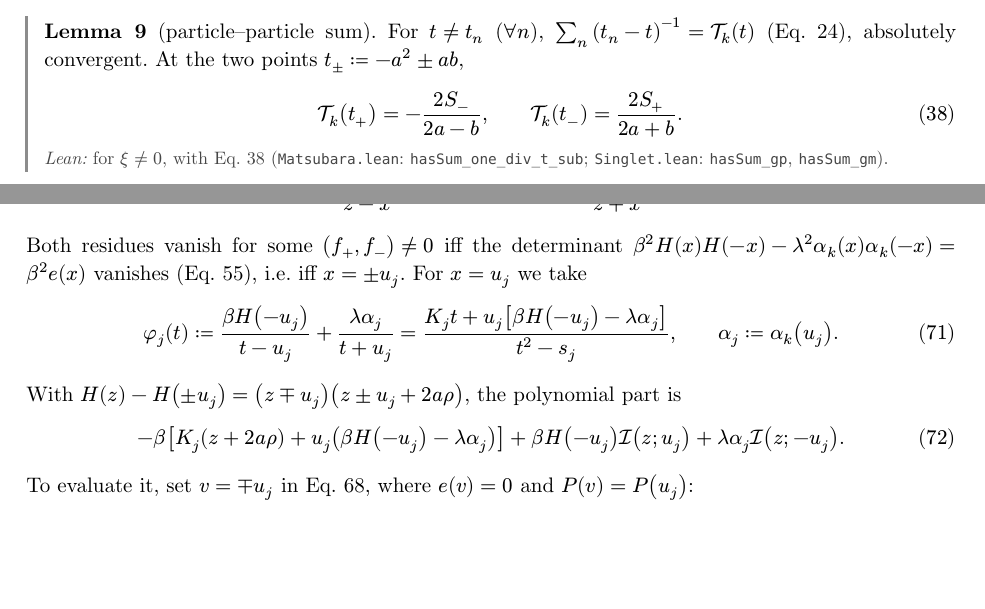
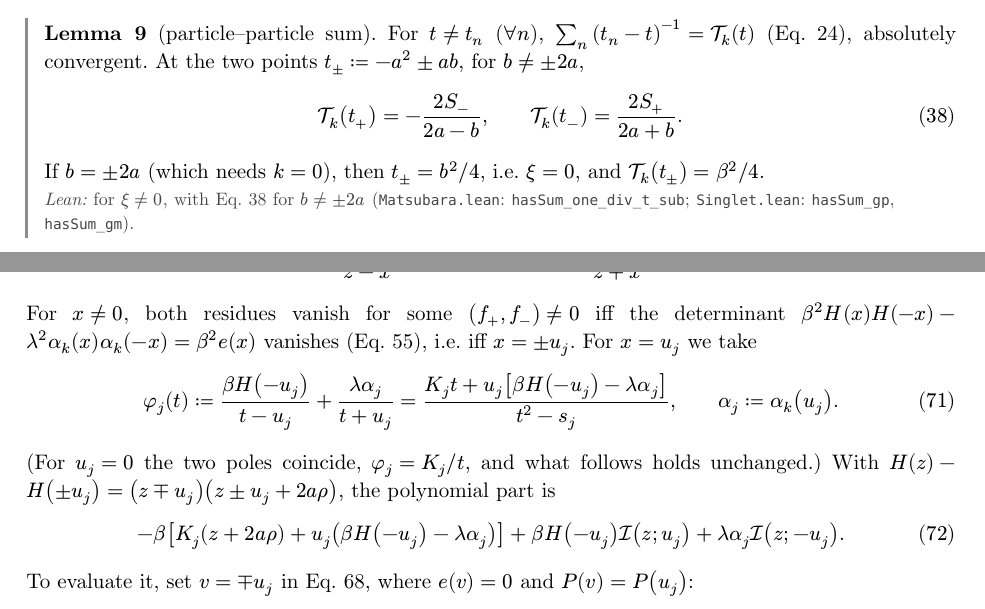
Before and after one commit to tuwien-cms/HubbardAtoms.jl, a Typst document (derivation/doped-gamma-derivation.typ): two parts of pages 9 and 15 of 20, joined at a grey line, cut so that both start at the same text, the shorter picture padded with empty space. The pictures show the PDF file derivation/doped-gamma-derivation.pdf that the author committed with the source.

Commit message:
Fix the issues of the adversarial review in the note
Eq. (T-atomic) holds for b != +-2a; at b = +-2a (k = 0) the point t+- is b^2/4, xi = 0, and the value is beta^2/4. Step 3 of the proof of Theorem "density and magnetic" restricts the two-residue argument to x != 0 and notes that u_j = 0 needs no change. The Lean README no longer calls the single-pole Matsubara sums absolutely convergent.

```diff
--- a/derivation/doped-gamma-derivation.typ
+++ b/derivation/doped-gamma-derivation.typ
@@ -289,5 +289,3 @@ This is Eq. 19 of Ref. @thunstroem2018 for $r = "d", "m"$ (@app-checks). Compare
   Partial fractions write $phi$ as a finite sum of constants times $(t - x)^(-j)$, $j >= 1$, over its poles $x$. By @lem-S each $(t - x)^(-j)$ sums to $S_k^((j - 1))(x) slash (j - 1)!$, which is the residue of $(t - x)^(-j) S_k (t)$ at $x$, since $S_k$ is analytic there.
 ]
 
-#lemma(title: [particle–particle sum], lean: [for $xi != 0$, with @eq-T-atomic (`Matsubara.lean`: `hasSum_one_div_t_sub`; `Singlet.lean`: `hasSum_gp`, `hasSum_gm`).])[
-  For $t != t_n$ ($forall n$), $sum_n (t_n - t)^(-1) = cal(T)_k (t)$ (@eq-T), absolutely convergent. At the two points $t_(plus.minus) := -a^2 plus.minus a b$,
@@ -475,9 +476,9 @@ _Step 2 (the constant)._ For $y = 1$ the left side of @eq-column is $-beta H(z)
 
 _Step 3 (pole pairs)._ The rest of @eq-defect must be removed by functions that are mapped to polynomials. A simple pole $1 slash (t - x)$ is mapped by $-beta H + lambda cC$ to poles at $x$ and at $-x$ (@lem-calculus). So consider $phi = f_+ slash (t - x) + f_- slash (t + x)$. For it, the left side of @eq-column is a polynomial plus
 $ frac(-beta H(x) f_+ + lambda alpha_k (-x) f_-, z - x) + frac(lambda alpha_k (x) f_+ - beta H(-x) f_-, z + x). $
-Both residues vanish for some $(f_+, f_-) != 0$ iff the determinant $beta^2 H(x) H(-x) - lambda^2 alpha_k (x) alpha_k (-x) = beta^2 e(x)$ vanishes (@eq-alpha), i.e. iff $x = plus.minus u_j$. For $x = u_j$ we take
+For $x != 0$, both residues vanish for some $(f_+, f_-) != 0$ iff the determinant $beta^2 H(x) H(-x) - lambda^2 alpha_k (x) alpha_k (-x) = beta^2 e(x)$ vanishes (@eq-alpha), i.e. iff $x = plus.minus u_j$. For $x = u_j$ we take
 $ phi_j (t) := frac(beta H(-u_j), t - u_j) + frac(lambda alpha_j, t + u_j) = frac(K_j t + u_j [beta H(-u_j) - lambda alpha_j], t^2 - s_j), quad quad alpha_j := alpha_k (u_j). $ <eq-mode>
-With $H(z) - H(plus.minus u_j) = (z minus.plus u_j)(z plus.minus u_j + 2 a rho)$, the polynomial part is
+(For $u_j = 0$ the two poles coincide, $phi_j = K_j slash t$, and what follows holds unchanged.) With $H(z) - H(plus.minus u_j) = (z minus.plus u_j)(z plus.minus u_j + 2 a rho)$, the polynomial part is
 $ -beta [K_j (z + 2 a rho) + u_j (beta H(-u_j) - lambda alpha_j)] + beta H(-u_j) cal(I)(z; u_j) + lambda alpha_j cal(I)(z; -u_j). $
 To evaluate it, set $v = minus.plus u_j$ in @eq-source, where $e(v) = 0$ and $P(v) = P(u_j)$:
 $ frac(lambda rho, beta) P(u_j) overline(cal(I))(z; plus.minus u_j) = lambda rho (plus.minus u_j + 2 a rho) P(u_j) - H(plus.minus u_j) N(z, minus.plus u_j) - lambda W(z; s_j). $
```
Also changed, not shown: derivation/doped-gamma-derivation.pdf, derivation/lean/README.md, derivation/doped-gamma-derivation.typ (3 more changed lines).
